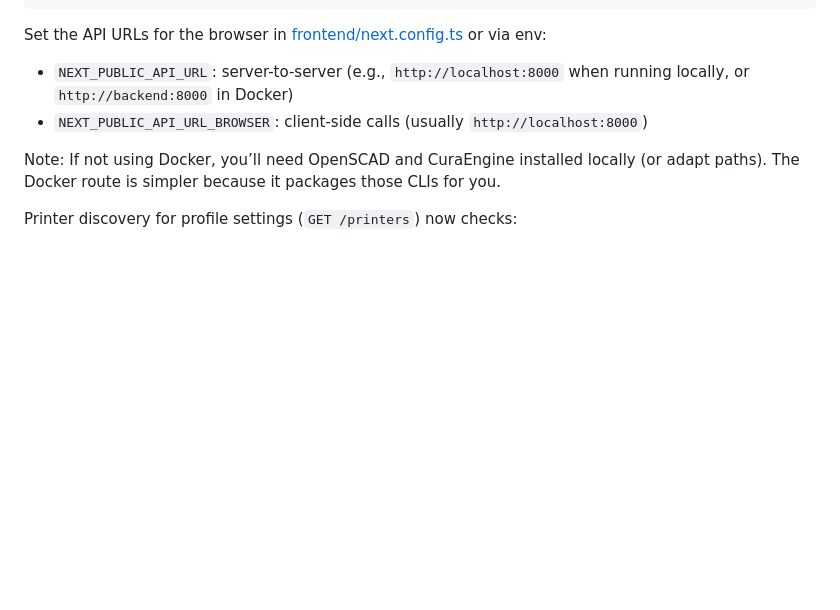
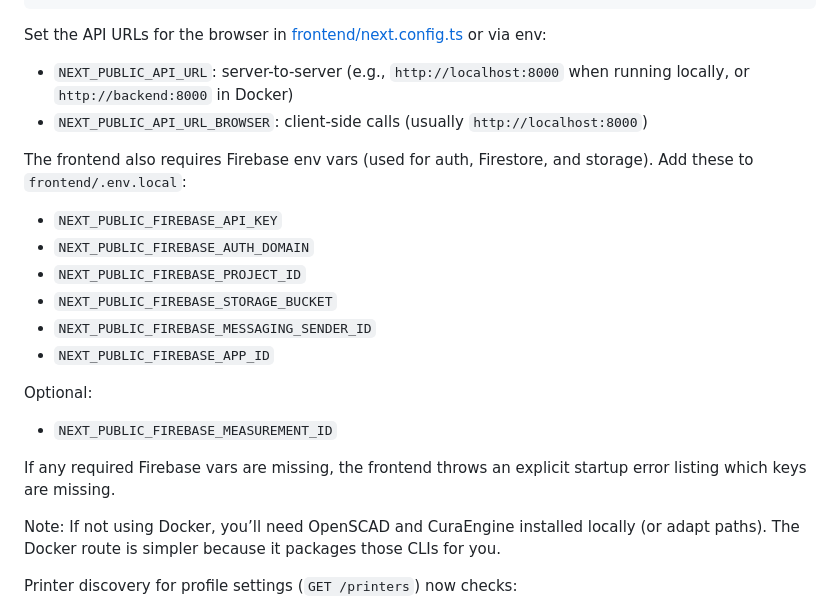
Before and after one commit to MichalZdziubany/STLGeneration, a Markdown page: README.md, the part around the change. Drawn GitHub-style; blank space fills up the shorter version.

Commit message:
Added Firebase environment variable requirements to README

```diff
--- a/README.md
+++ b/README.md
@@ -72,6 +72,19 @@ npm run dev
 Set the API URLs for the browser in [frontend/next.config.ts](frontend/next.config.ts) or via env:
 - `NEXT_PUBLIC_API_URL`: server-to-server (e.g., `http://localhost:8000` when running locally, or `http://backend:8000` in Docker)
 - `NEXT_PUBLIC_API_URL_BROWSER`: client-side calls (usually `http://localhost:8000`)
+
+The frontend also requires Firebase env vars (used for auth, Firestore, and storage). Add these to `frontend/.env.local`:
+- `NEXT_PUBLIC_FIREBASE_API_KEY`
+- `NEXT_PUBLIC_FIREBASE_AUTH_DOMAIN`
+- `NEXT_PUBLIC_FIREBASE_PROJECT_ID`
+- `NEXT_PUBLIC_FIREBASE_STORAGE_BUCKET`
+- `NEXT_PUBLIC_FIREBASE_MESSAGING_SENDER_ID`
+- `NEXT_PUBLIC_FIREBASE_APP_ID`
+
+Optional:
+- `NEXT_PUBLIC_FIREBASE_MEASUREMENT_ID`
+
+If any required Firebase vars are missing, the frontend throws an explicit startup error listing which keys are missing.
 
 Note: If not using Docker, you’ll need OpenSCAD and CuraEngine installed locally (or adapt paths). The Docker route is simpler because it packages those CLIs for you.
 
```
